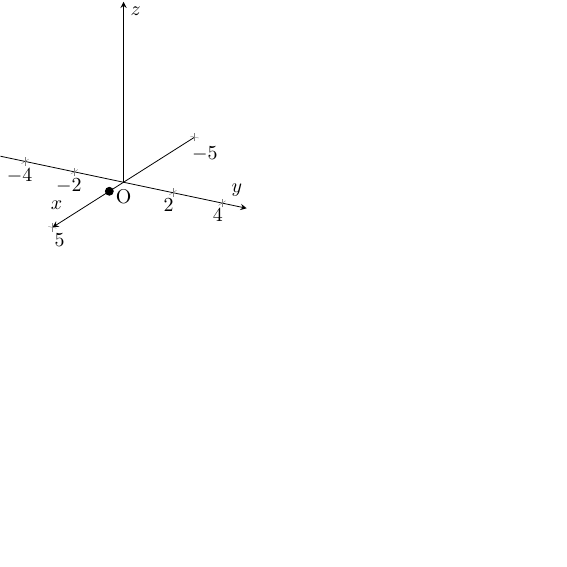
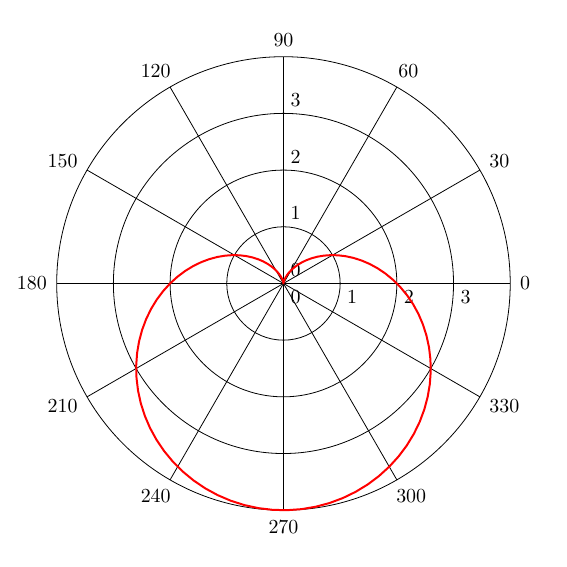
Before and after one commit to tig3r66/math-plots, a LaTeX figure (template/template.tex): the whole page, the shorter picture padded with empty space. Compiled offline with XeLaTeX.

Commit message:
updated template w/ pstricks polar plot

```diff
--- a/template/template.tex
+++ b/template/template.tex
@@ -28,23 +7,9 @@
 
 \begin{document}
 
-\begin{tikzpicture}
-    \begin{axis}[
-        scale = 1,
-        axis lines=middle,
-        xmin=-5,  xmax=5,
-        ymin=-5,  ymax=5,
-        zmin=0, zmax=5,
-        xlabel={$x$}, ylabel={$y$}, zlabel={$z$},
-        ztick=\empty,
-        view={120}{30}
-    ]
-        % origin
-        \node at (0, 0, 0) [below] {O};
-
-        % ADD STUFF HERE
-        \addplot3 [only marks] coordinates {(1, 0, 0) (-1, 0, 5*pi)};
-    \end{axis}
-\end{tikzpicture}
+\begin{pspicture}[algebraic,plotpoints=100,polarplot](-5,-5)(5,5)
+    \psaxes[axesstyle=polar](4,0)
+    \psplot[linecolor=red,linewidth=1pt]{Pi neg}{Pi}{\cardioid}
+\end{pspicture}
 
 \end{document}
```
Also changed, not shown: circular-helix/circular-helix.tex (+3 -3 lines), circular-helix/circular-helix.pdf, template/Makefile, template/template.pdf, template/template.tex (27 more changed lines), 1 other file.
